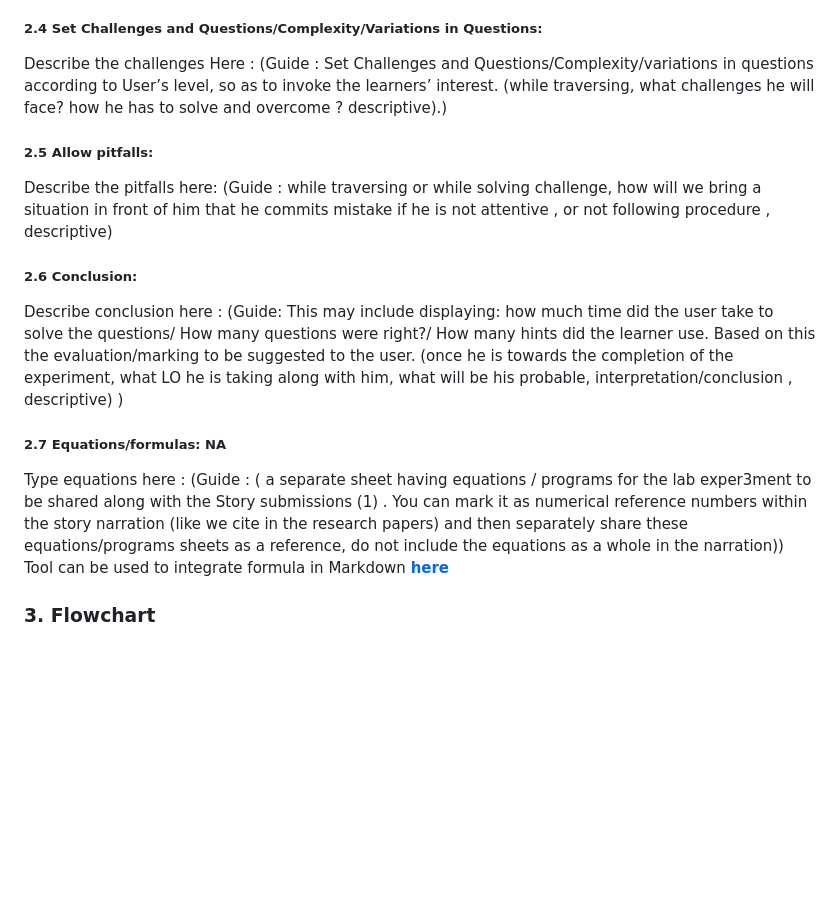
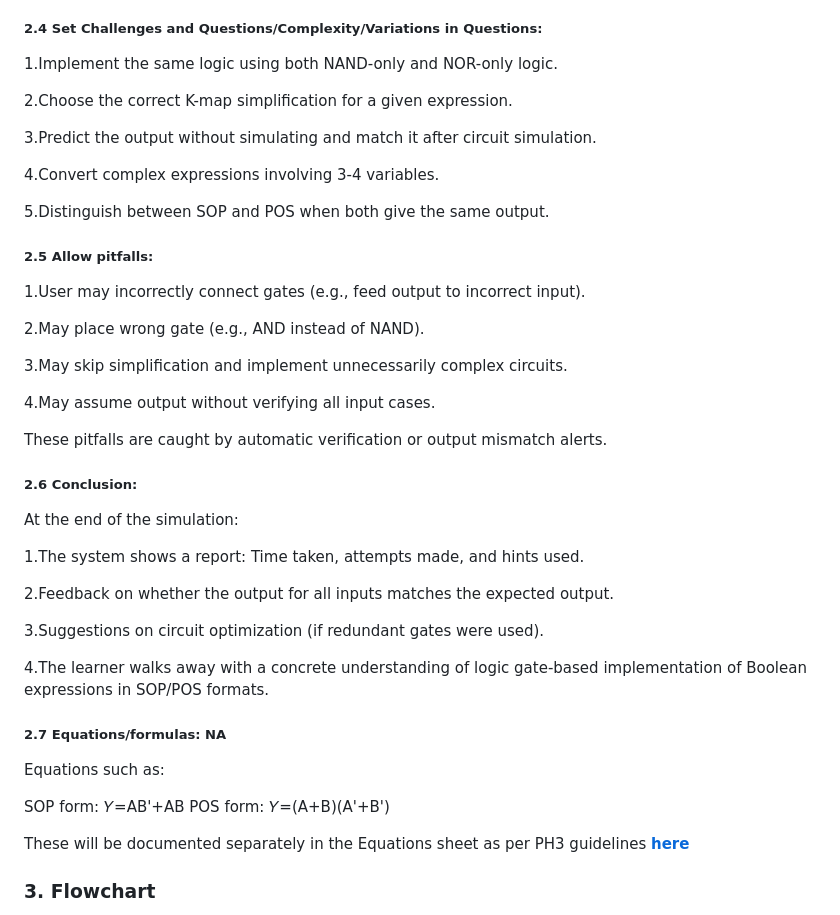
Before and after one commit to rishabh9560168/NextGen-V-Creators-1, a Markdown page: storyboard/README.md, the part around one of its changes. GitHub-like rendering; blank space fills up the shorter version.

```diff
--- a/storyboard/README.md
+++ b/storyboard/README.md
@@ -28,17 +77,54 @@ Describe the pathway activites here : (Guide : Set the pathway activities in lin
 
 ##### 2.4 Set Challenges and Questions/Complexity/Variations in Questions:
 
-Describe the challenges Here : (Guide : Set Challenges and Questions/Complexity/variations in questions according to User’s level, so as to invoke the learners’ interest.  (while traversing, what challenges he will face? how he has to solve and overcome ? descriptive).)
+1.Implement the same logic using both NAND-only and NOR-only logic.
+
+2.Choose the correct K-map simplification for a given expression.
+
+3.Predict the output without simulating and match it after circuit simulation.
+
+4.Convert complex expressions involving 3-4 variables.
+
+5.Distinguish between SOP and POS when both give the same output.
+
 
 ##### 2.5 Allow pitfalls:
-Describe the pitfalls here: (Guide : while traversing or while solving challenge, how will we bring a situation in front of him that he commits mistake if he is not attentive , or not following procedure , descriptive)
+1.User may incorrectly connect gates (e.g., feed output to incorrect input).
+
+2.May place wrong gate (e.g., AND instead of NAND).
+
+3.May skip simplification and implement unnecessarily complex circuits.
+
+4.May assume output without verifying all input cases.
+
+These pitfalls are caught by automatic verification or output mismatch alerts.
+
+
 
 ##### 2.6 Conclusion:
-Describe conclusion here : (Guide: This may include displaying: how much time did the user take to solve the questions/ How many questions were right?/ How many hints did the learner use. Based on this the evaluation/marking to be suggested to the user. (once he is towards the completion of the experiment, what LO he is taking along with him, what will be his probable, interpretation/conclusion , descriptive) )
+At the end of the simulation:
+
+1.The system shows a report: Time taken, attempts made, and hints used.
+
+2.Feedback on whether the output for all inputs matches the expected output.
+
+3.Suggestions on circuit optimization (if redundant gates were used).
+
+4.The learner walks away with a concrete understanding of logic gate-based implementation of Boolean expressions in SOP/POS formats.
+
+
 
 ##### 2.7 Equations/formulas: NA
-Type equations here : (Guide : ( a separate sheet having equations / programs for the lab exper3ment to be shared along with the Story submissions (1) . You can mark it as numerical reference numbers within the story narration (like we cite in the research papers) and then separately share these equations/programs sheets as a reference, do not include the equations as a whole in the narration))
-Tool can be used to integrate formula in Markdown <b> [here](http://latex.codecogs.com/eqneditor/samples/example3.php) </b>
+Equations such as:
+
+SOP form:
+𝑌=AB'+AB
+POS form:
+𝑌=(A+B)(A'+B')
+
+
+
+These will be documented separately in the Equations sheet as per PH3 guidelines <b> [here](http://latex.codecogs.com/eqneditor/samples/example3.php) </b>
 
 
 ### 3. Flowchart
```
Also changed, not shown: other parts of storyboard/README.md (+56 -7 lines).
